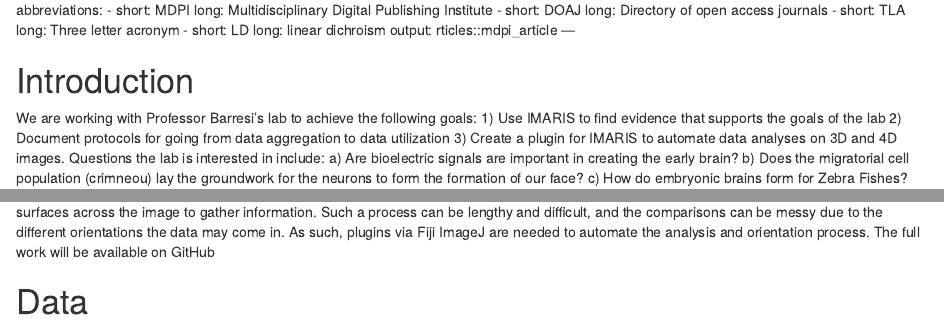
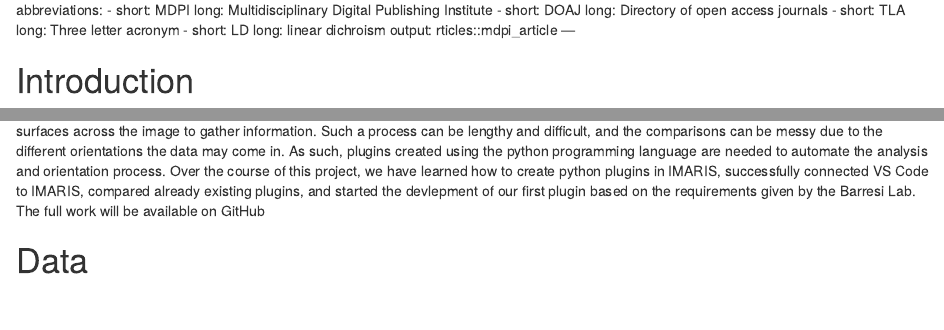
Before and after one commit to sds-capstone/barresi, an R Markdown document (First Draft/First_Draft.Rmd): the page in a window 1100 px wide, from 330 px down, and a second part further down, joined at a grey line. Rendered offline with R 4.5, knitr and Pandoc, with nearby package versions.

Commit message:
Updated intro.

```diff
--- a/First Draft/First_Draft.Rmd
+++ b/First Draft/First_Draft.Rmd
@@ -53,7 +53,7 @@ output: rticles::mdpi_article
 ---
 
 # Introduction
-We are working with Professor Barresi's lab to achieve the following goals: 1) Use IMARIS to find evidence that supports the goals of the lab 2) Document protocols for going from data aggregation to data utilization 3) Create a plugin for IMARIS to automate data analyses on 3D and 4D images. Questions the lab is interested in include: a) Are bioelectric signals are important in creating the early brain? b) Does the migratorial cell population (crimneou) lay the groundwork for the neurons to form the formation of our face? c) How do embryonic brains form for Zebra Fishes? IMARIS is an Interactive Microscopy Image Analysis software offered by Bitplane that allows users to process and analyze fluorescent 3D and 4D microscopy images [@GAUTIER2021109038]. Although previously the lab had other software that allowed for 3D visualizations, it didn't have as high of a resolution as IMARIS, therefore the lab had decided to switch software. However, they are not as familiar with this software, and thus need well documented protocols to help guide their usage. Currently, analysis of data requires users to manually create reference points and surfaces across the image to gather information. Such a process can be lengthy and difficult, and the comparisons can be messy due to the different orientations the data may come in. As such, plugins via Fiji ImageJ are needed to automate the analysis and orientation process.  The full work will be available on GitHub\footnote{\texttt{GitHub Repository}: \url{https://github.com/sds-capstone/barresi}.}
+We are working with Professor Barresi's lab to achieve the following goals: 1) Use IMARIS to find evidence that supports the goals of the lab 2) Document protocols for going from data aggregation to data utilization 3) Create a plugin for IMARIS to automate data analyses on 3D and 4D images. Questions the lab is interested in include: a) Are bioelectric signals important in creating the early brain? b) Does the migratorial cell population (crimneou) lay the groundwork for the neurons to form the formation of our face? c) How do embryonic brains form for Zebra Fishes? IMARIS is an Interactive Microscopy Image Analysis software offered by Bitplane that allows users to process and analyze fluorescent 3D and 4D microscopy images [@GAUTIER2021109038]. Although previously the lab had other software that allowed for 3D visualizations, it didn't have as high of a resolution as IMARIS, therefore the lab had decided to switch software. However, they are not as familiar with this software, and thus need well documented protocols to help guide their usage. Currently, analysis of data requires users to manually create reference points and surfaces across the image to gather information. Such a process can be lengthy and difficult, and the comparisons can be messy due to the different orientations the data may come in. As such, plugins created using the python programming language are needed to automate the analysis and orientation process. Over the course of this project, we have learned how to create python plugins in IMARIS, successfully connected VS Code to IMARIS, compared already existing plugins, and started the devlepment of our first plugin based on the requirements given by the Barresi Lab. The full work will be available on GitHub\footnote{\texttt{GitHub Repository}: \url{https://github.com/sds-capstone/barresi}.}
 
 # Data
 Data employed in this project is in the form of z-stack imaging, which is a compilation of photographs taken at interval planes of various focuses of a single pollen grain. Each clip of the photographs serves as an image in the specific file types which are compatible with IMARIS software. Together, these photographs then are combined into a video, which is stored in the *Pollen Database* for the users to explore by freezing at any clips of the video. Accordingly, morphological characteristics of the pollen for the species also are included in the database. The general purpose of maintaining this database is to generate a detailed document recording the process of data aggregation to data utilization [@NIKONSMICROSCOPY]. The source of data for this study is the light-sheet microscopy system established in Professor Barresi's lab. More specifically, the microscopy system takes photographs of the developmental stages Zebra Fishes' embryo.
```
